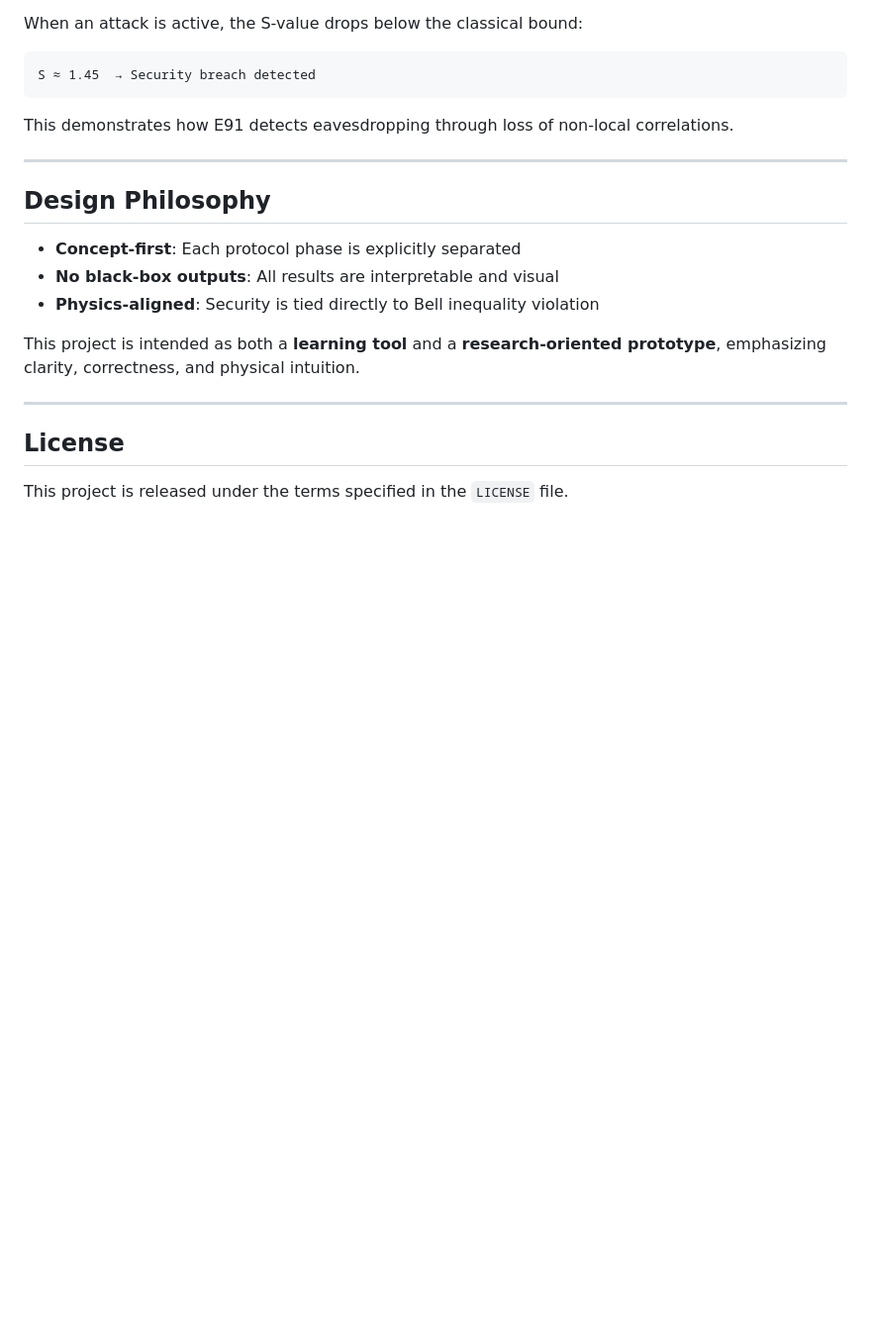
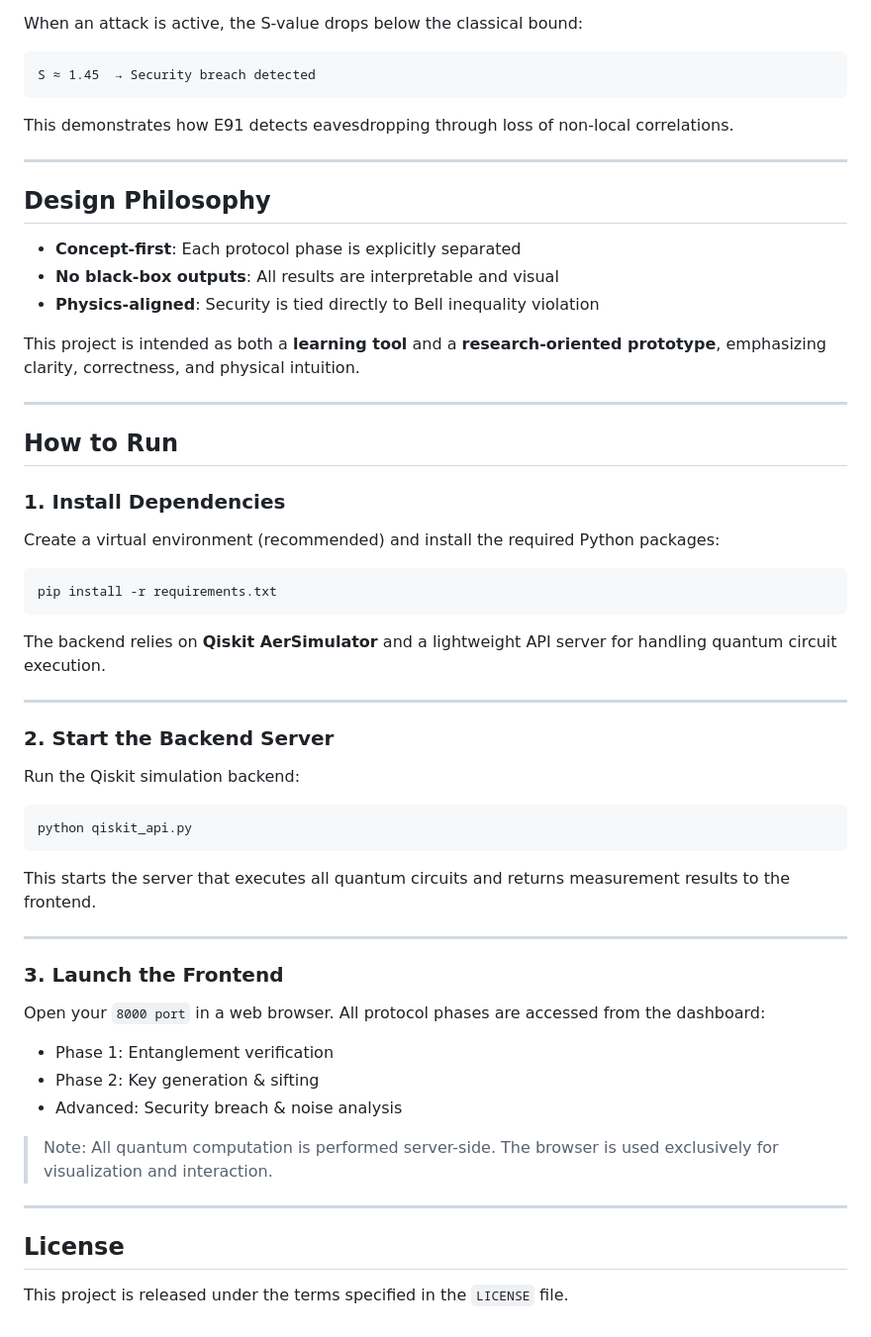
Before and after one commit to lukeshim03/e91-protocol-qkd, a Markdown page: README.md, the part around the change. Shown at 99% size. Drawn GitHub-style; blank space fills up the shorter version.

````diff
--- a/README.md
+++ b/README.md
@@ -118,7 +118,43 @@ This demonstrates how E91 detects eavesdropping through loss of non-local correl
 This project is intended as both a **learning tool** and a **research-oriented prototype**, emphasizing clarity, correctness, and physical intuition.
 
 ---
+## How to Run
 
+### 1. Install Dependencies
+
+Create a virtual environment (recommended) and install the required Python packages:
+
+```bash
+pip install -r requirements.txt
+```
+
+The backend relies on **Qiskit AerSimulator** and a lightweight API server for handling quantum circuit execution.
+
+---
+
+### 2. Start the Backend Server
+
+Run the Qiskit simulation backend:
+
+```bash
+python qiskit_api.py
+```
+
+This starts the server that executes all quantum circuits and returns measurement results to the frontend.
+
+---
+
+### 3. Launch the Frontend
+
+Open your `8000 port` in a web browser. All protocol phases are accessed from the dashboard:
+
+* Phase 1: Entanglement verification
+* Phase 2: Key generation & sifting
+* Advanced: Security breach & noise analysis
+
+> Note: All quantum computation is performed server-side. The browser is used exclusively for visualization and interaction.
+
+---
 ## License
 
 This project is released under the terms specified in the `LICENSE` file.
````
